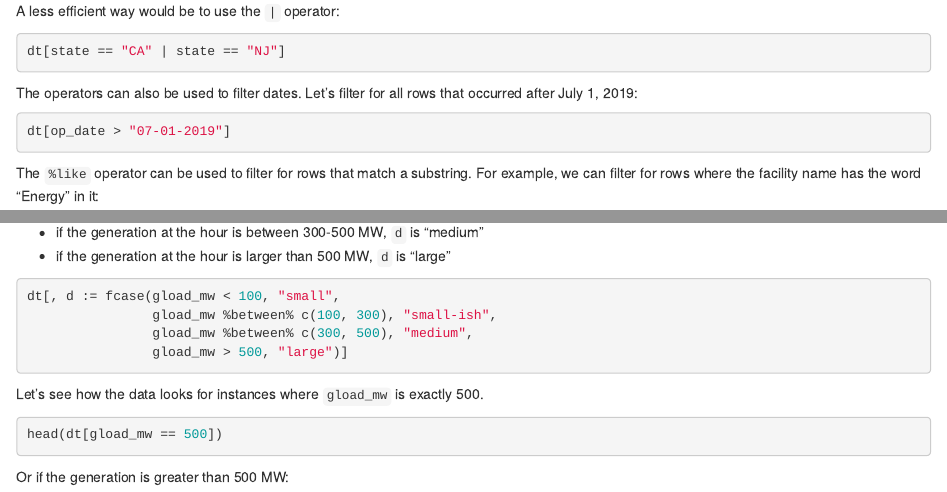
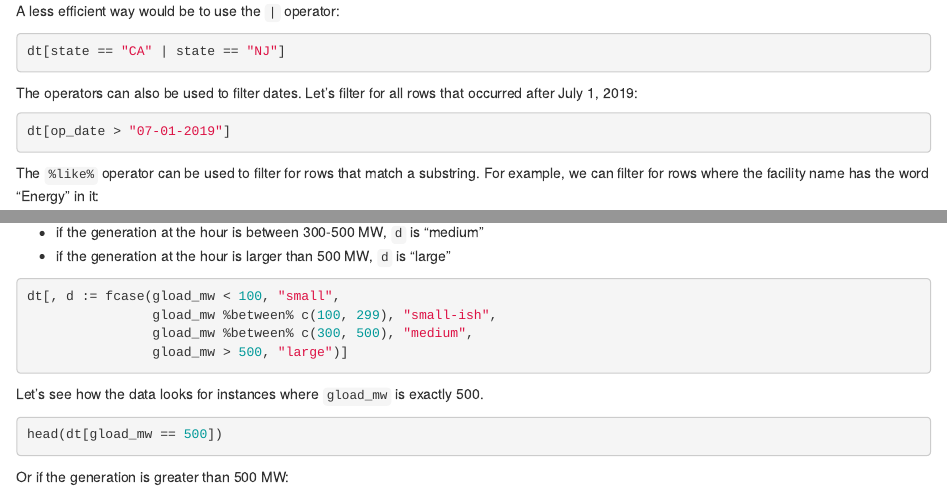
Before and after one commit to traceybit/dt-workshop, an R Markdown document (interactive/interactive-notebook.Rmd): the page in a window 1100 px wide, from 5190 px down, and a second part further down, joined at a grey line. Rendered offline with R 4.5, knitr and Pandoc, with nearby package versions; the code chunks are not run, so their results and figures are left out.

Commit message:
fix typos again

````diff
--- a/interactive/interactive-notebook.Rmd
+++ b/interactive/interactive-notebook.Rmd
@@ -229,7 +229,7 @@ The operators can also be used to filter dates. Let's filter for all rows that o
 ```{r}
 dt[op_date > "07-01-2019"]
 ```
-The ``%like`` operator can be used to filter for rows that match a substring. For example, we can filter for rows where the facility name has the word "Energy" in it:
+The ``%like%`` operator can be used to filter for rows that match a substring. For example, we can filter for rows where the facility name has the word "Energy" in it:
 ```{r}
 dt[facility_name %like% "Energy"]
 ```
@@ -309,7 +309,7 @@ Another useful function to know is ``fcase``, which is like a nested version of
 * if the generation at the hour is larger than 500 MW, ``d`` is "large"
 ```{r}
 dt[, d := fcase(gload_mw < 100, "small",
-                gload_mw %between% c(100, 300), "small-ish",
+                gload_mw %between% c(100, 299), "small-ish",
                 gload_mw %between% c(300, 500), "medium",
                 gload_mw > 500, "large")]
 ```
````
Also changed, not shown: interactive/interactive-notebook.nb.html, interactive/interactive-notebook.Rmd (2 more changed lines).
